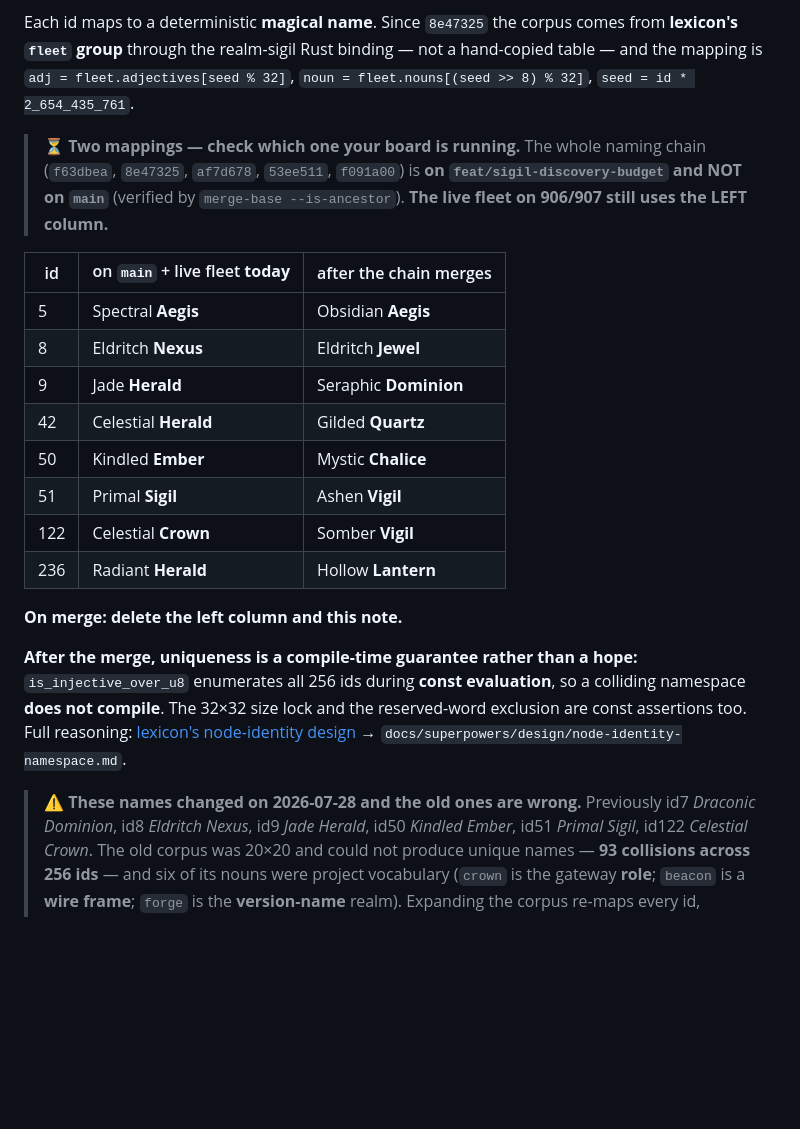
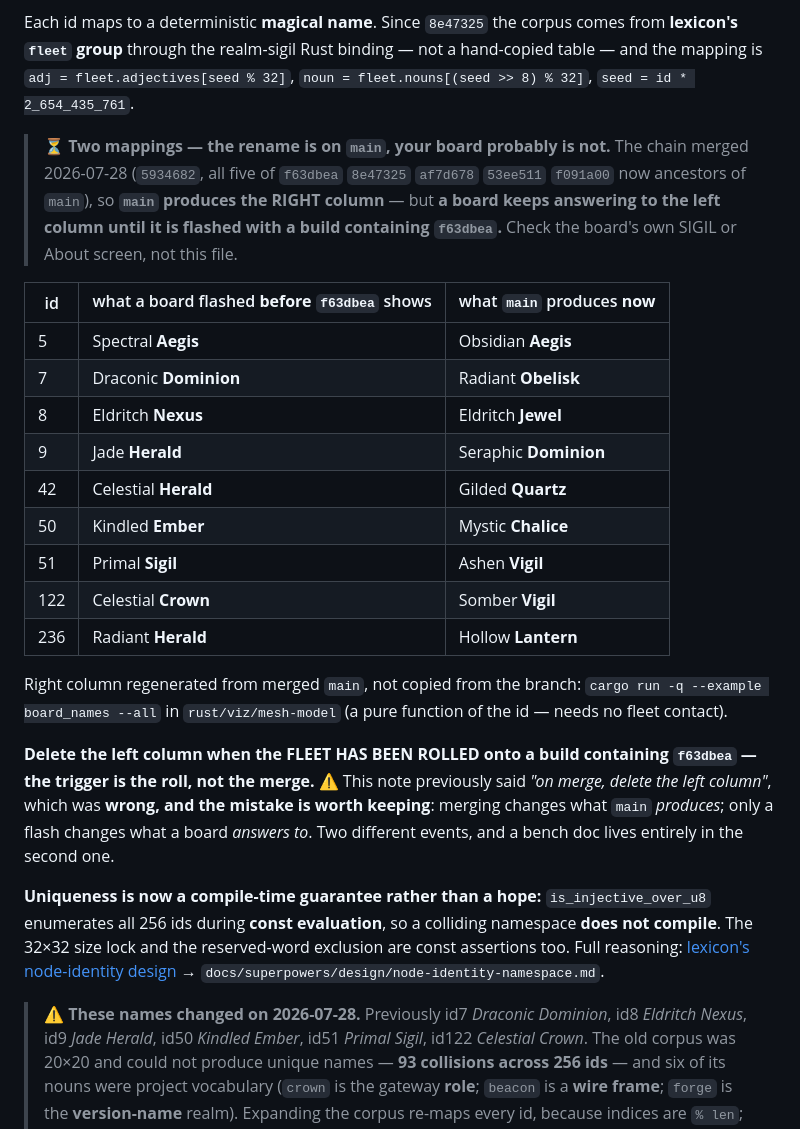
Before and after one commit to jphein/smol, a Markdown page: docs/BUILDING.md, the part around the change. Rendered like a GitHub page; blank space fills up the shorter version.

```diff
--- a/docs/BUILDING.md
+++ b/docs/BUILDING.md
@@ -98,13 +98,16 @@ Each id maps to a deterministic **magical name**. Since `8e47325` the corpus com
 mapping is `adj = fleet.adjectives[seed % 32]`, `noun = fleet.nouns[(seed >> 8) % 32]`,
 `seed = id * 2_654_435_761`.
 
-> ⏳ **Two mappings — check which one your board is running.** The whole naming chain (`f63dbea`,
-> `8e47325`, `af7d678`, `53ee511`, `f091a00`) is **on `feat/sigil-discovery-budget` and NOT on `main`**
-> (verified by `merge-base --is-ancestor`). **The live fleet on 906/907 still uses the LEFT column.**
+> ⏳ **Two mappings — the rename is on `main`, your board probably is not.** The chain merged
+> 2026-07-28 (`5934682`, all five of `f63dbea` `8e47325` `af7d678` `53ee511` `f091a00` now ancestors of
+> `main`), so **`main` produces the RIGHT column** — but **a board keeps answering to the left column
+> until it is flashed with a build containing `f63dbea`.** Check the board's own SIGIL or About screen,
+> not this file.
 
-| id | on `main` + live fleet **today** | after the chain merges |
+| id | what a board flashed **before** `f63dbea` shows | what `main` produces **now** |
 |---|---|---|
 | 5 | Spectral **Aegis** | Obsidian **Aegis** |
+| 7 | Draconic **Dominion** | Radiant **Obelisk** |
 | 8 | Eldritch **Nexus** | Eldritch **Jewel** |
 | 9 | Jade **Herald** | Seraphic **Dominion** |
 | 42 | Celestial **Herald** | Gilded **Quartz** |
@@ -113,15 +116,23 @@ mapping is `adj = fleet.adjectives[seed % 32]`, `noun = fleet.nouns[(seed >> 8)
 | 122 | Celestial **Crown** | Somber **Vigil** |
 | 236 | Radiant **Herald** | Hollow **Lantern** |
 
-**On merge: delete the left column and this note.**
+Right column regenerated from merged `main`, not copied from the branch:
+`cargo run -q --example board_names --all` in `rust/viz/mesh-model` (a pure function of the id — needs
+no fleet contact).
 
-**After the merge, uniqueness is a compile-time guarantee rather than a hope:** `is_injective_over_u8` enumerates all 256
+**Delete the left column when the FLEET HAS BEEN ROLLED onto a build containing `f63dbea` — the
+trigger is the roll, not the merge.** ⚠️ This note previously said *"on merge, delete the left column"*,
+which was **wrong, and the mistake is worth keeping**: merging changes what `main` *produces*; only a
+flash changes what a board *answers to*. Two different events, and a bench doc lives entirely in the
+second one.
+
+**Uniqueness is now a compile-time guarantee rather than a hope:** `is_injective_over_u8` enumerates all 256
 ids during **const evaluation**, so a colliding namespace **does not compile**. The 32×32 size lock and
 the reserved-word exclusion are const assertions too. Full reasoning:
 [lexicon's node-identity design](https://github.com/jphein/lexicon.realm.watch) →
 `docs/superpowers/design/node-identity-namespace.md`.
 
-> ⚠️ **These names changed on 2026-07-28 and the old ones are wrong.** Previously id7 *Draconic
+> ⚠️ **These names changed on 2026-07-28.** Previously id7 *Draconic
 > Dominion*, id8 *Eldritch Nexus*, id9 *Jade Herald*, id50 *Kindled Ember*, id51 *Primal Sigil*,
 > id122 *Celestial Crown*. The old corpus was 20×20 and could not produce unique names — **93
 > collisions across 256 ids** — and six of its nouns were project vocabulary (`crown` is the gateway
```
Also changed, not shown: docs/superpowers/HANDOFF-2026-07-28.md (+30 -50 lines).
